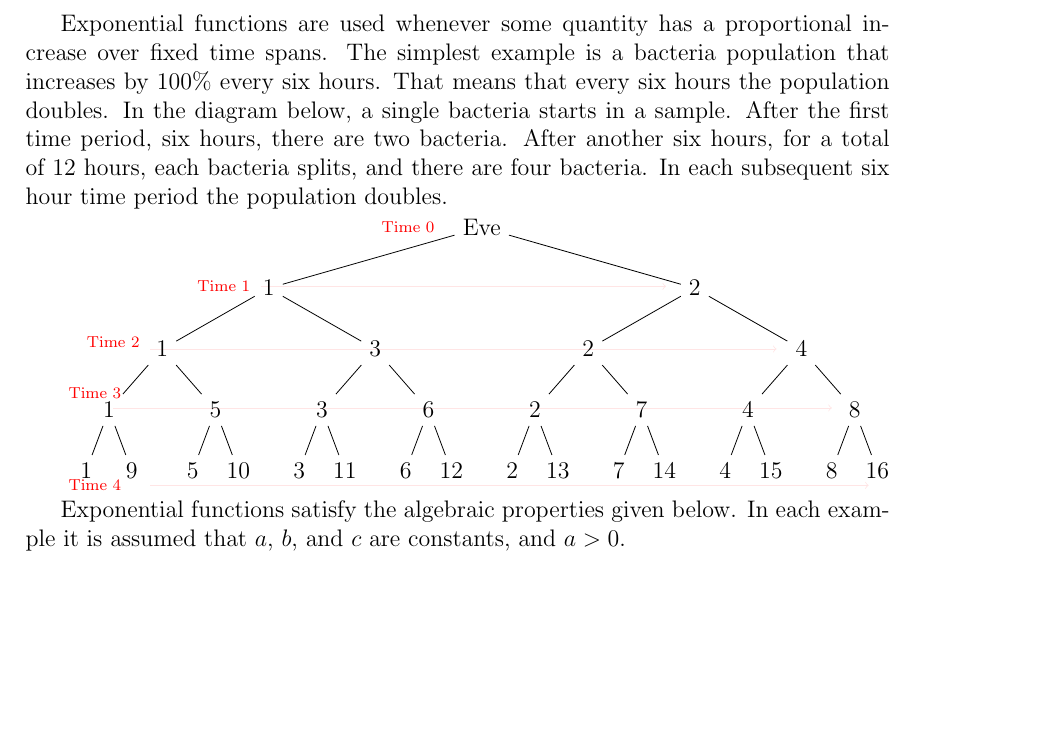
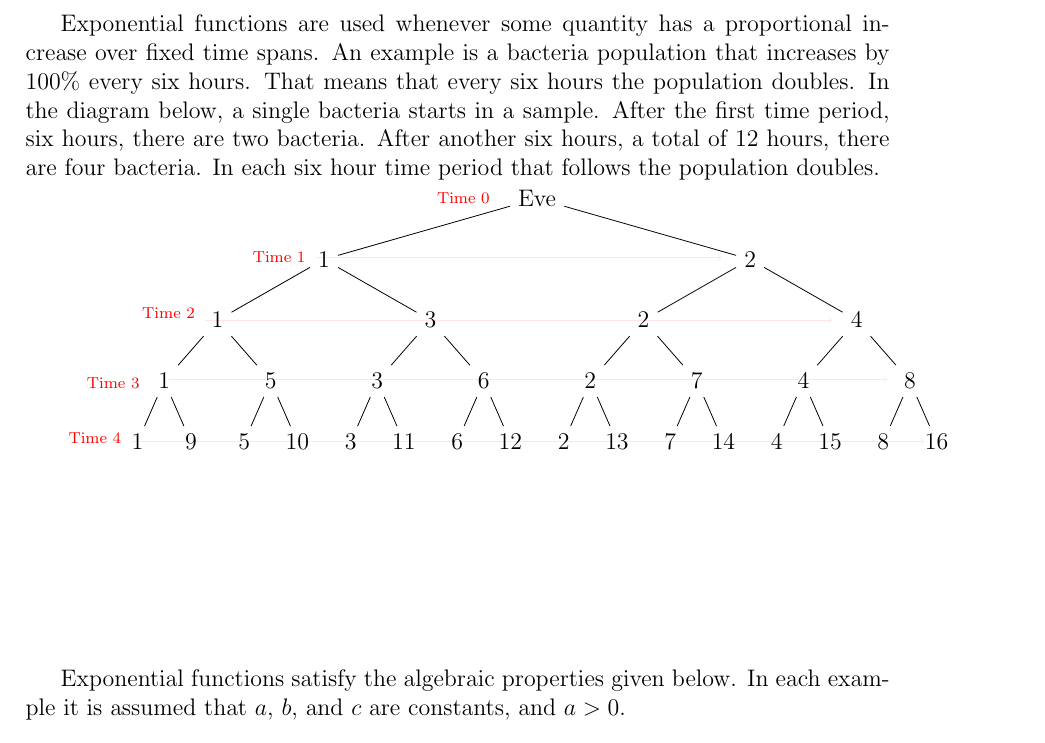
Before and after one commit to KellyBlack/Precalculus, a LaTeX thesis (labManual.tex, which reads exponentials/section_introExponentials.tex): part of page 75 of 197, cut so that both start at the same text, the shorter picture padded with empty space. Compiled offline with pdfLaTeX.

Commit message:
Changed the formatting on the summary page for exponential notation

```diff
--- a/exponentials/section_introExponentials.tex
+++ b/exponentials/section_introExponentials.tex
@@ -118,14 +118,13 @@
 \propertiesTitle{Properties of Exponential Functions}
 
 Exponential functions are used whenever some quantity has a
-proportional increase over fixed time spans. The simplest example is a
+proportional increase over fixed time spans. An example is a
 bacteria population that increases by 100\% every six hours. That
 means that every six hours the population doubles. In the diagram
 below, a single bacteria starts in a sample. After the first time
 period, six hours, there are two bacteria. After another six hours,
-for a total of 12 hours, each bacteria splits, and there are four
-bacteria. In each subsequent six hour time period the population
-doubles.
+a total of 12 hours, there are four bacteria.
+In each six hour time period that follows the population doubles.
 
 \begin{minipage}{\linewidth}
 \begin{tikzpicture}[
@@ -142,10 +141,10 @@ doubles.
   \draw [->,red!10] (-6,-1.6) -- (5,-1.6);
   \draw (-10,-3.1) node [red] {\scriptsize Time 2};
   \draw [->,red!10] (-9,-3.3) -- (8,-3.3);
-  \draw (-10.5,-4.5) node [red] {\scriptsize Time 3};
+  \draw (-11.5,-5.0) node [red] {\scriptsize Time 3};
   \draw [->,red!10] (-10.0,-4.9) -- (9.5,-4.9);
-  \draw (-10.5,-7.0) node [red] {\scriptsize Time 4};
-  \draw [->,red!10] (-9.0,-7.0) -- (10.5,-7.0);
+  \draw (-12.0,-6.5) node [red] {\scriptsize Time 4};
+  \draw [->,red!10] (-11.0,-6.6) -- (10.5,-6.6);
 
 \node{Eve} %
    child{ node {1}
@@ -196,6 +195,7 @@ doubles.
 \end{minipage}
 
 %\clearpage
+\vfill
 
 Exponential functions satisfy the algebraic properties given below. In
 each example it is assumed that $a$, $b$, and $c$ are constants, and
```
Also changed, not shown: labManual.pdf, exponentials/section_introExponentials.tex (2 more changed lines).
